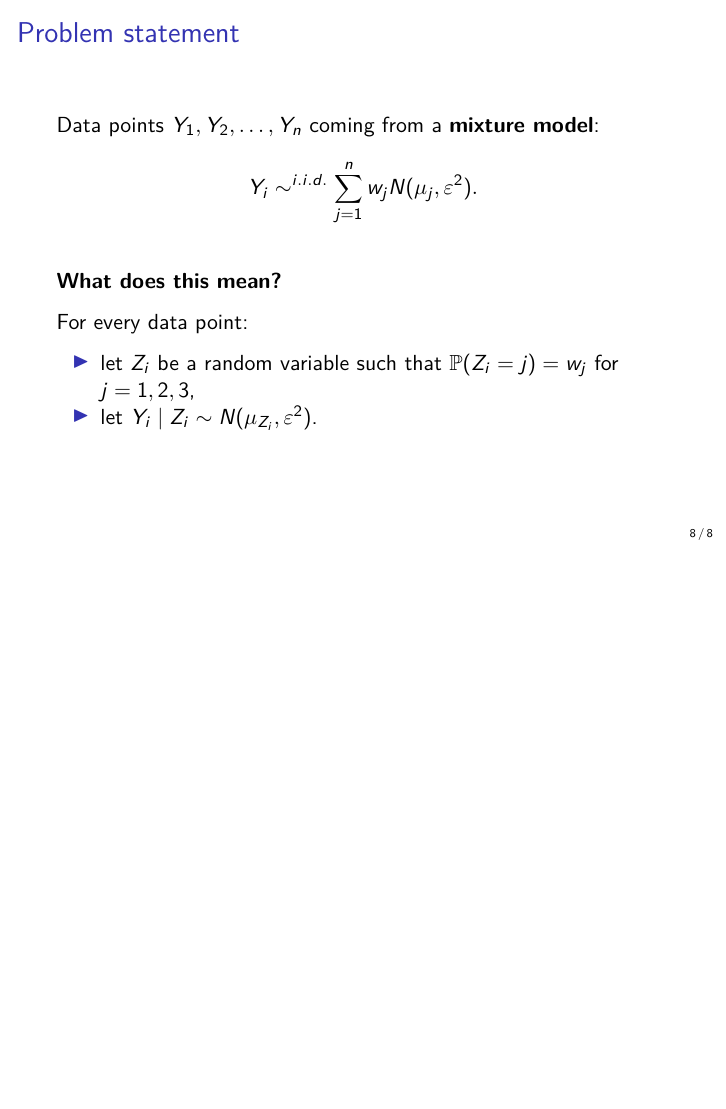
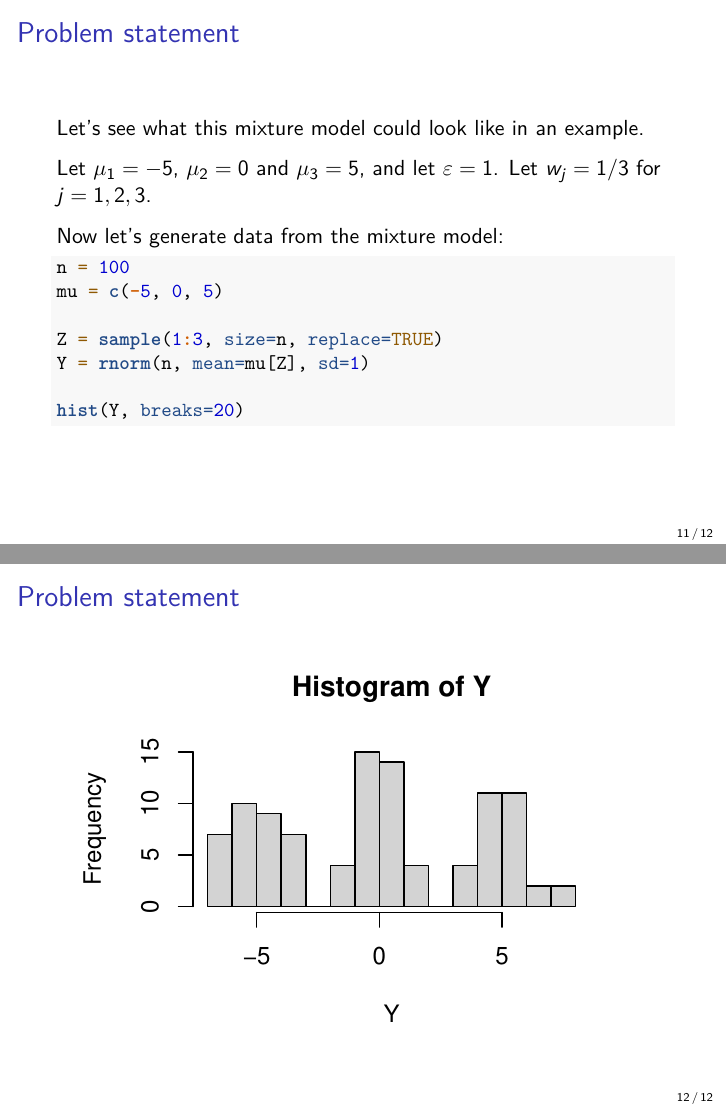
Before and after one commit to OlivierBinette/Labs-STA-360, an R Markdown document (Lab 08/ob-lab8.Rmd): page 8 of 8 before the commit and pages 11 and 12 of 12 after it, the two joined at a grey line. Rendered offline with R 4.5, knitr and Pandoc, then LaTeX, with nearby package versions.

Commit message:
Add mixture model example

````diff
--- a/Lab 08/ob-lab8.Rmd
+++ b/Lab 08/ob-lab8.Rmd
@@ -36,3 +37,37 @@ For every data point:\pause
 
 - let $Z_i$ be a random variable such that $\mathbb{P}(Z_i = j) = w_j$ for $j=1,2,3$,\pause
 - let $Y_i \mid Z_i \sim N(\mu_{Z_i}, \varepsilon^2)$.
+
+# Problem statement
+
+Let's see what this mixture model could look like in an example.\pause
+
+Let $\mu_1 = -5$, $\mu_2 = 0$ and $\mu_3 = 5$, and let $\varepsilon = 1$. Let $w_j = 1/3$ for $j = 1,2,3$.\pause
+
+Now let's generate data from the mixture model:
+
+\small
+```{r, eval = FALSE}
+n = 100
+mu = c(-5, 0, 5)
+
+Z = sample(1:3, size=n, replace=TRUE)
+Y = rnorm(n, mean=mu[Z], sd=1)
+
+hist(Y, breaks=20)
+```
+\normalfont
+
+
+
+# Problem statement
+
+```{r, eval = TRUE, echo=FALSE}
+n = 100
+mu = c(-5, 0, 5)
+
+Z = sample(1:3, size=n, replace=TRUE)
+Y = rnorm(n, mean=mu[Z], sd=1)
+
+hist(Y, breaks=20)
+```
````
Also changed, not shown: Lab 08/ob-lab8.Rmd (1 more changed lines).
